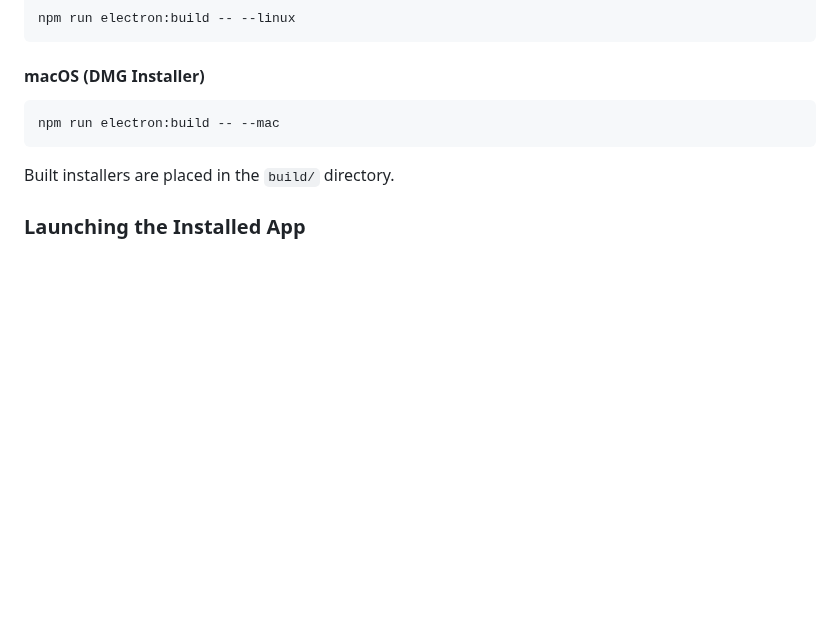
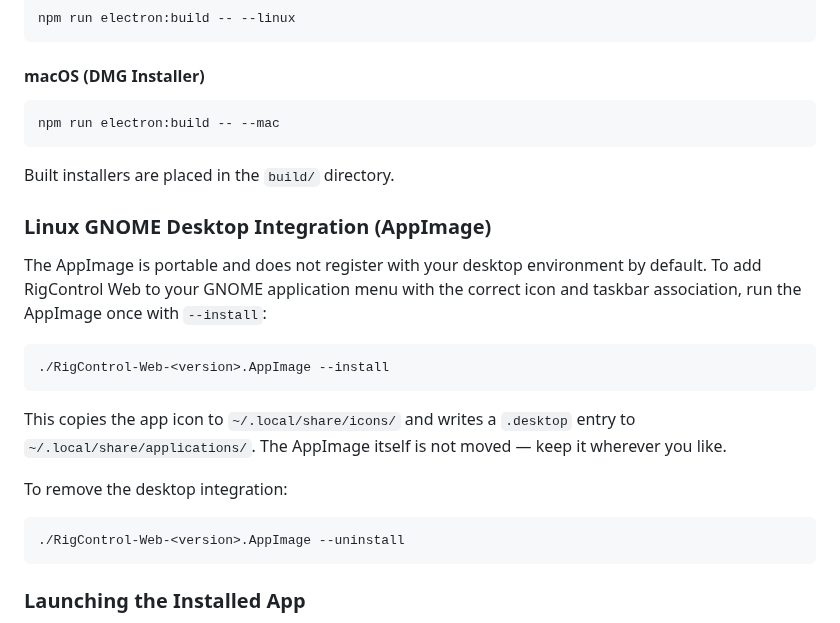
Before and after one commit to jbdubbs/Rig-Control-Web, a Markdown page: README.md, the part around the change. GitHub-like rendering; blank space fills up the shorter version.

````diff
--- a/README.md
+++ b/README.md
@@ -106,6 +106,22 @@ npm run electron:build -- --mac
 
 Built installers are placed in the `build/` directory.
 
+### Linux GNOME Desktop Integration (AppImage)
+
+The AppImage is portable and does not register with your desktop environment by default. To add RigControl Web to your GNOME application menu with the correct icon and taskbar association, run the AppImage once with `--install`:
+
+```bash
+./RigControl-Web-<version>.AppImage --install
+```
+
+This copies the app icon to `~/.local/share/icons/` and writes a `.desktop` entry to `~/.local/share/applications/`. The AppImage itself is not moved — keep it wherever you like.
+
+To remove the desktop integration:
+
+```bash
+./RigControl-Web-<version>.AppImage --uninstall
+```
+
 ### Launching the Installed App
 Once installed, launch "RigControl Web" from your applications menu or desktop shortcut. The application will:
 1. Start the background Express server.
````
Also changed, not shown: DEV_NOTES.md (+9 -0 lines), assets/icons/rcw_512x512.png (added), 6 other files.
